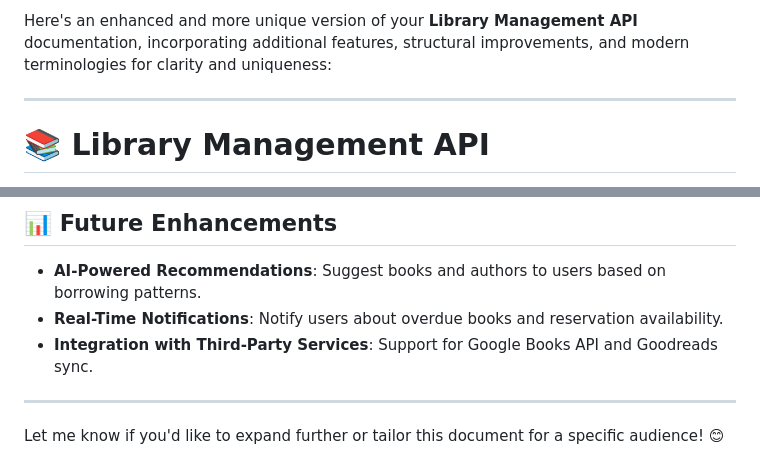
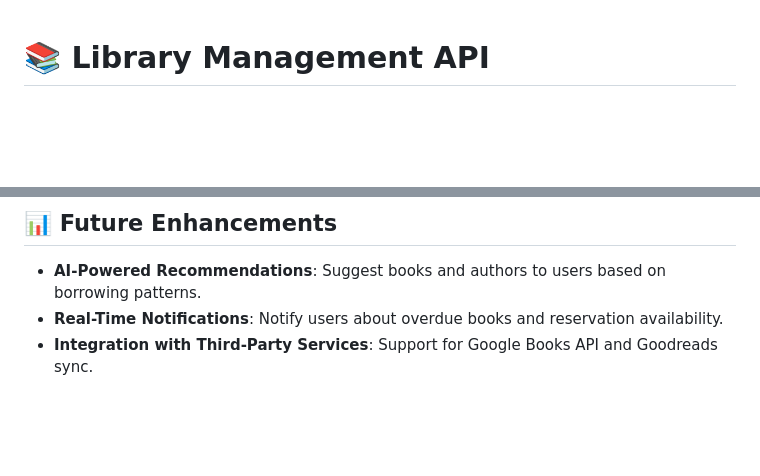
Before and after one commit to JohnDavidPadua/Lib-Docs, a Markdown page: README.md, 2 parts joined by grey strips. Rendered like a GitHub page; blank space fills up the shorter version.

```diff
--- a/README.md
+++ b/README.md
@@ -1,7 +1,3 @@
-Here's an enhanced and more unique version of your **Library Management API** documentation, incorporating additional features, structural improvements, and modern terminologies for clarity and uniqueness:
-
----
-
 # 📚 **Library Management API**
 
 The **Library Management API** is an advanced backend service designed to streamline library operations, ensuring a smooth user experience for librarians and book enthusiasts. This API enables **secure access**, **role-based functionality**, and **intelligent resource management** for users, books, authors, and their relationships.
@@ -185,7 +181,3 @@ Ensure the following prerequisites are installed:
 - **AI-Powered Recommendations**: Suggest books and authors to users based on borrowing patterns.
 - **Real-Time Notifications**: Notify users about overdue books and reservation availability.
 - **Integration with Third-Party Services**: Support for Google Books API and Goodreads sync.
-
----
-
-Let me know if you'd like to expand further or tailor this document for a specific audience! 😊
```
